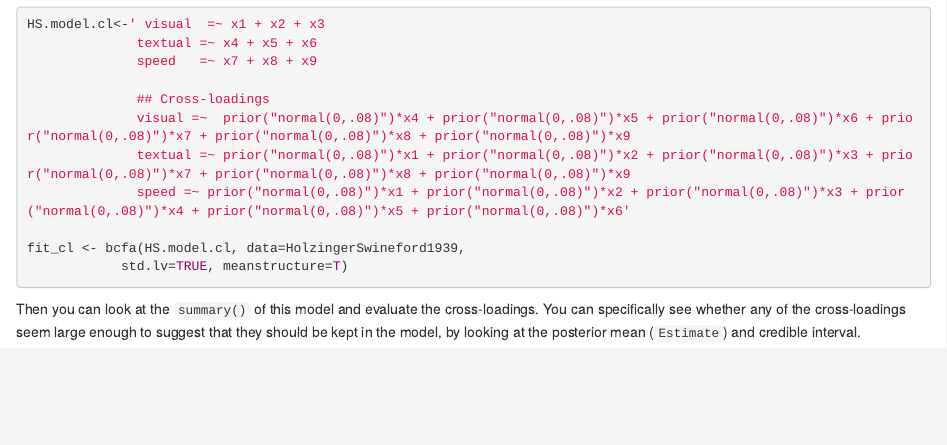
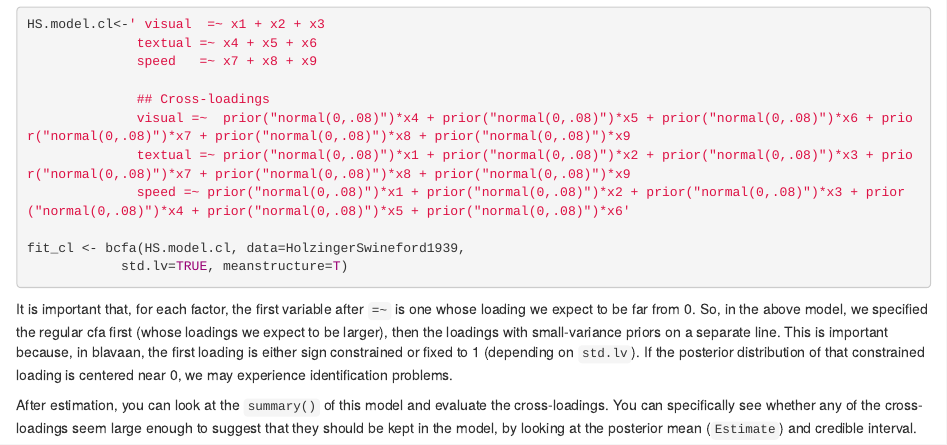
Before and after one commit to ecmerkle/blavaan, an R Markdown document (vignettes/cross_loadings_strong_priors.Rmd): the page in a window 1100 px wide, from 710 px down. Rendered offline with R 4.5, knitr and Pandoc, with nearby package versions; some code elsewhere in the file could not run offline.

Commit message:
add detail about specification of model with small-variance priors

````diff
--- a/vignettes/cross_loadings_strong_priors.Rmd
+++ b/vignettes/cross_loadings_strong_priors.Rmd
@@ -76,7 +76,9 @@ fit_cl <- bcfa(HS.model.cl, data=HolzingerSwineford1939,
             std.lv=TRUE, meanstructure=T)
 ```
 
-Then you can look at the ```summary()``` of this model and evaluate the cross-loadings. You can specifically see whether any of the cross-loadings seem large enough to suggest that they should be kept in the model, by looking at the posterior mean (```Estimate```) and credible interval.
+It is important that, for each factor, the first variable after `=~` is one whose loading we expect to be far from 0. So, in the above model, we specified the regular cfa first (whose loadings we expect to be larger), then the loadings with small-variance priors on a separate line. This is important because, in blavaan, the first loading is either sign constrained or fixed to 1 (depending on `std.lv`). If the posterior distribution of that constrained loading is centered near 0, we may experience identification problems.
+
+After estimation, you can look at the ```summary()``` of this model and evaluate the cross-loadings. You can specifically see whether any of the cross-loadings seem large enough to suggest that they should be kept in the model, by looking at the posterior mean (```Estimate```) and credible interval.
 
 ```{r}
 summary(fit_cl)
````
